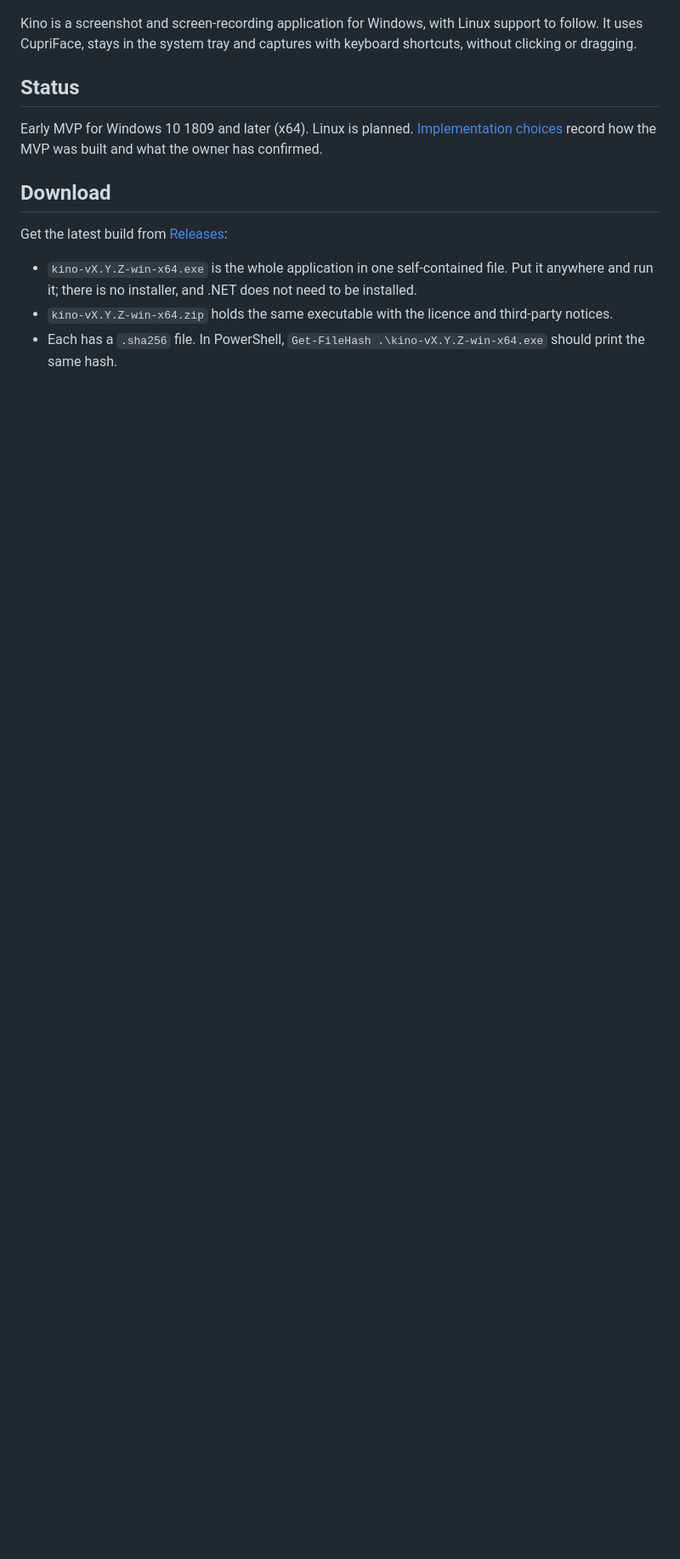
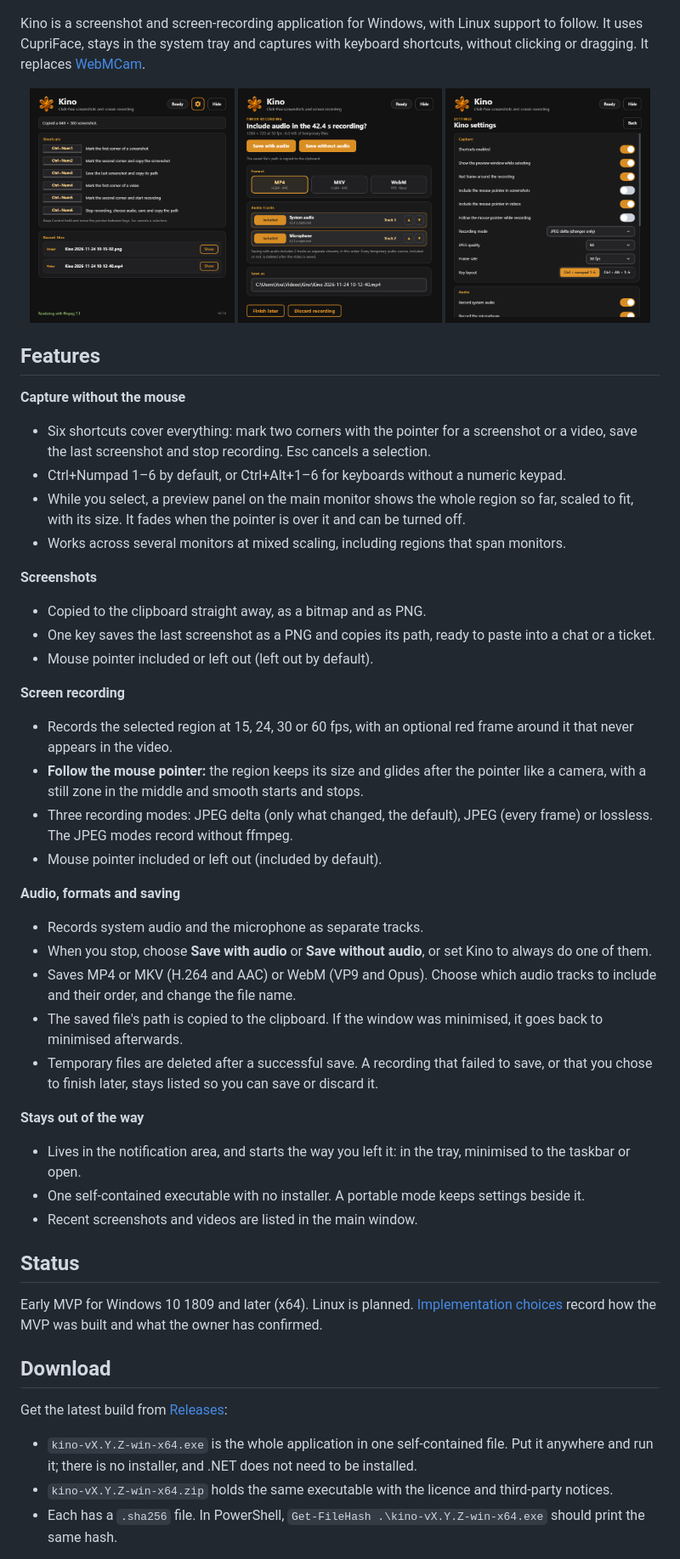
Before and after one commit to Wixely/Kino, a Markdown page: README.md, the part around one of its changes. Shown at 85% size. Rendered like a GitHub page; pictures changed too: docs/screenshots/finish.png (added), docs/screenshots/home.png (added), docs/screenshots/settings.png (added); blank space fills up the shorter version.

```diff
--- a/README.md
+++ b/README.md
@@ -4,7 +4,44 @@
   <img src="docs/artwork/kino-amber-crystal.png" alt="Kino amber crystal snowflake" width="280">
 </p>
 
-Kino is a screenshot and screen-recording application for Windows, with Linux support to follow. It uses CupriFace, stays in the system tray and captures with keyboard shortcuts, without clicking or dragging.
+Kino is a screenshot and screen-recording application for Windows, with Linux support to follow. It uses CupriFace, stays in the system tray and captures with keyboard shortcuts, without clicking or dragging. It replaces [WebMCam](https://github.com/Wixely/WebMCam).
+
+<p align="center">
+  <img src="docs/screenshots/home.png" alt="Kino's main window with the six capture shortcuts and recent files" width="32%">
+  <img src="docs/screenshots/finish.png" alt="Choosing audio, format and track order after a recording" width="32%">
+  <img src="docs/screenshots/settings.png" alt="Kino's capture settings" width="32%">
+</p>
+
+## Features
+
+**Capture without the mouse**
+- Six shortcuts cover everything: mark two corners with the pointer for a screenshot or a video, save the last screenshot and stop recording. Esc cancels a selection.
+- Ctrl+Numpad 1–6 by default, or Ctrl+Alt+1–6 for keyboards without a numeric keypad.
+- While you select, a preview panel on the main monitor shows the whole region so far, scaled to fit, with its size. It fades when the pointer is over it and can be turned off.
+- Works across several monitors at mixed scaling, including regions that span monitors.
+
+**Screenshots**
+- Copied to the clipboard straight away, as a bitmap and as PNG.
+- One key saves the last screenshot as a PNG and copies its path, ready to paste into a chat or a ticket.
+- Mouse pointer included or left out (left out by default).
+
+**Screen recording**
+- Records the selected region at 15, 24, 30 or 60 fps, with an optional red frame around it that never appears in the video.
+- **Follow the mouse pointer:** the region keeps its size and glides after the pointer like a camera, with a still zone in the middle and smooth starts and stops.
+- Three recording modes: JPEG delta (only what changed, the default), JPEG (every frame) or lossless. The JPEG modes record without ffmpeg.
+- Mouse pointer included or left out (included by default).
+
+**Audio, formats and saving**
+- Records system audio and the microphone as separate tracks.
+- When you stop, choose **Save with audio** or **Save without audio**, or set Kino to always do one of them.
+- Saves MP4 or MKV (H.264 and AAC) or WebM (VP9 and Opus). Choose which audio tracks to include and their order, and change the file name.
+- The saved file's path is copied to the clipboard. If the window was minimised, it goes back to minimised afterwards.
+- Temporary files are deleted after a successful save. A recording that failed to save, or that you chose to finish later, stays listed so you can save or discard it.
+
+**Stays out of the way**
+- Lives in the notification area, and starts the way you left it: in the tray, minimised to the taskbar or open.
+- One self-contained executable with no installer. A portable mode keeps settings beside it.
+- Recent screenshots and videos are listed in the main window.
 
 ## Status
 
```
Also changed, not shown: other parts of README.md (+8 -5 lines), docs/plan.md (+1 -1 lines), docs/research/2026-11-25-saving-without-ffmpeg.md (added, +193 -0 lines), 13 other files.
